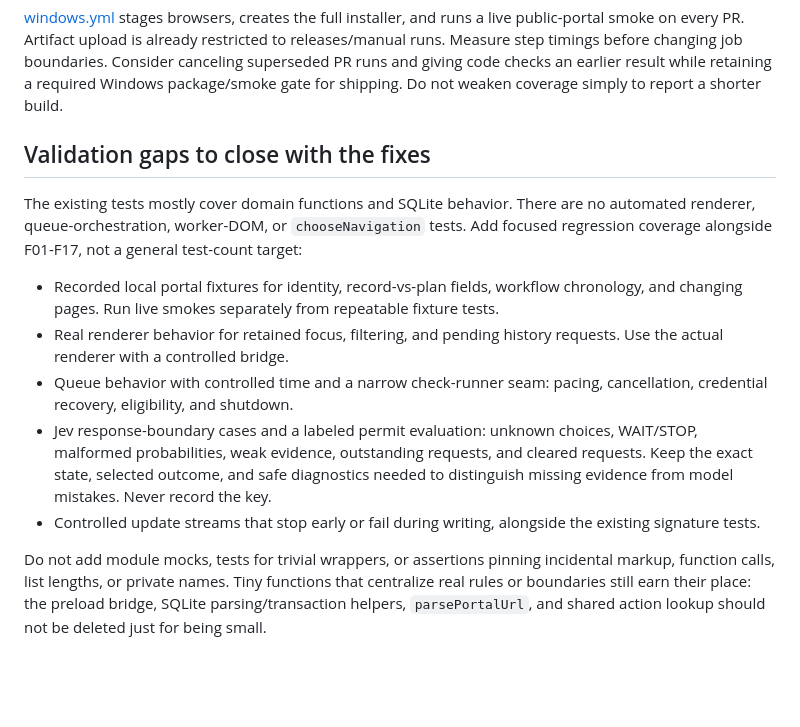
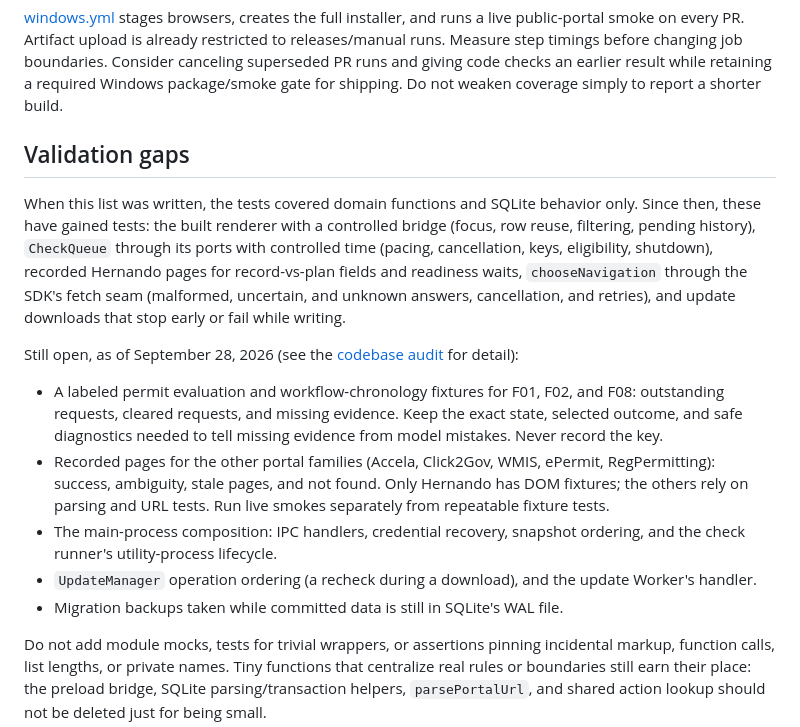
Before and after one commit to sc-frederick/aecPermitViewer, a Markdown page: docs/FIX_LIST.md, the part around the change. Rendered like a GitHub page; blank space fills up the shorter version.

Commit message:
docs: replace FIX_LIST's stale validation gaps with current ones

```diff
--- a/docs/FIX_LIST.md
+++ b/docs/FIX_LIST.md
@@ -238,15 +238,17 @@ Every check creates a utility process and Chromium, then closes both. Measure la
 
 [windows.yml](../.github/workflows/windows.yml) stages browsers, creates the full installer, and runs a live public-portal smoke on every PR. Artifact upload is already restricted to releases/manual runs. Measure step timings before changing job boundaries. Consider canceling superseded PR runs and giving code checks an earlier result while retaining a required Windows package/smoke gate for shipping. Do not weaken coverage simply to report a shorter build.
 
-## Validation gaps to close with the fixes
+## Validation gaps
 
-The existing tests mostly cover domain functions and SQLite behavior. There are no automated renderer, queue-orchestration, worker-DOM, or `chooseNavigation` tests. Add focused regression coverage alongside F01-F17, not a general test-count target:
+When this list was written, the tests covered domain functions and SQLite behavior only. Since then, these have gained tests: the built renderer with a controlled bridge (focus, row reuse, filtering, pending history), `CheckQueue` through its ports with controlled time (pacing, cancellation, keys, eligibility, shutdown), recorded Hernando pages for record-vs-plan fields and readiness waits, `chooseNavigation` through the SDK's fetch seam (malformed, uncertain, and unknown answers, cancellation, and retries), and update downloads that stop early or fail while writing.
 
-- Recorded local portal fixtures for identity, record-vs-plan fields, workflow chronology, and changing pages. Run live smokes separately from repeatable fixture tests.
-- Real renderer behavior for retained focus, filtering, and pending history requests. Use the actual renderer with a controlled bridge.
-- Queue behavior with controlled time and a narrow check-runner seam: pacing, cancellation, credential recovery, eligibility, and shutdown.
-- Jev response-boundary cases and a labeled permit evaluation: unknown choices, WAIT/STOP, malformed probabilities, weak evidence, outstanding requests, and cleared requests. Keep the exact state, selected outcome, and safe diagnostics needed to distinguish missing evidence from model mistakes. Never record the key.
-- Controlled update streams that stop early or fail during writing, alongside the existing signature tests.
+Still open, as of September 28, 2026 (see the [codebase audit](AUDIT-2026-09-28.md) for detail):
+
+- A labeled permit evaluation and workflow-chronology fixtures for F01, F02, and F08: outstanding requests, cleared requests, and missing evidence. Keep the exact state, selected outcome, and safe diagnostics needed to tell missing evidence from model mistakes. Never record the key.
+- Recorded pages for the other portal families (Accela, Click2Gov, WMIS, ePermit, RegPermitting): success, ambiguity, stale pages, and not found. Only Hernando has DOM fixtures; the others rely on parsing and URL tests. Run live smokes separately from repeatable fixture tests.
+- The main-process composition: IPC handlers, credential recovery, snapshot ordering, and the check runner's utility-process lifecycle.
+- `UpdateManager` operation ordering (a recheck during a download), and the update Worker's handler.
+- Migration backups taken while committed data is still in SQLite's WAL file.
 
 Do not add module mocks, tests for trivial wrappers, or assertions pinning incidental markup, function calls, list lengths, or private names. Tiny functions that centralize real rules or boundaries still earn their place: the preload bridge, SQLite parsing/transaction helpers, `parsePortalUrl`, and shared action lookup should not be deleted just for being small.
 
```
